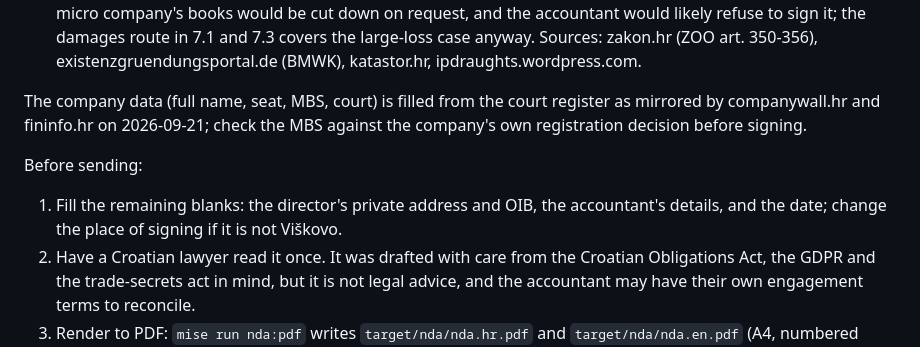
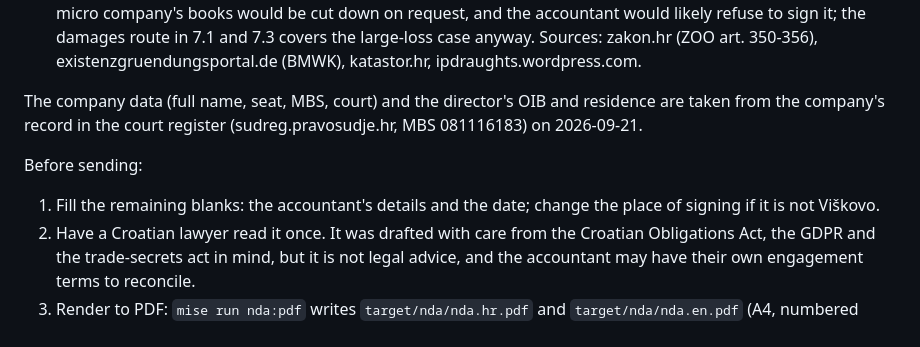
Before and after one commit to 0x19/tbd, a Markdown page: docs/nda/README.md, the part around the change. GitHub-like rendering.

Commit message:
docs(nda): the director's OIB and residence, from the court register
Both versions now name the director with the OIB and address the court
register holds for the sole member and director of INORBIT d.o.o. The
register also confirmed the MBS and the Rijeka court, so the README no
longer asks for that to be checked. Only the accountant's details and
the date remain to fill.

Co-Authored-By: Claude Fable 5.1 <noreply@anthropic.com>

```diff
--- a/docs/nda/README.md
+++ b/docs/nda/README.md
@@ -34,15 +34,14 @@ What it covers, and why it is not a generic NDA:
   the large-loss case anyway. Sources: zakon.hr (ZOO art. 350-356),
   existenzgruendungsportal.de (BMWK), katastor.hr, ipdraughts.wordpress.com.
 
-The company data (full name, seat, MBS, court) is filled from the court register as
-mirrored by companywall.hr and fininfo.hr on 2026-09-21; check the MBS against the
-company's own registration decision before signing.
+The company data (full name, seat, MBS, court) and the director's OIB and residence
+are taken from the company's record in the court register (sudreg.pravosudje.hr,
+MBS 081116183) on 2026-09-21.
 
 Before sending:
 
-1. Fill the remaining blanks: the director's private address and OIB, the
-   accountant's details, and the date; change the place of signing if it is not
-   Viškovo.
+1. Fill the remaining blanks: the accountant's details and the date; change the
+   place of signing if it is not Viškovo.
 2. Have a Croatian lawyer read it once. It was drafted with care from the Croatian
    Obligations Act, the GDPR and the trade-secrets act in mind, but it is not legal
    advice, and the accountant may have their own engagement terms to reconcile.
```
Also changed, not shown: docs/nda/nda.en.md (+1 -1 lines), docs/nda/nda.hr.md (+1 -1 lines).
